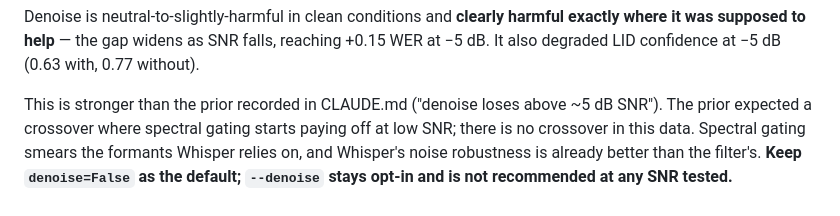
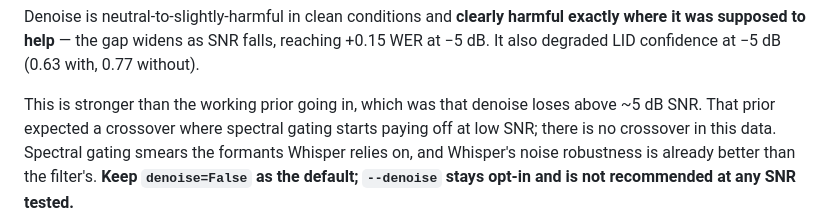
Before and after one commit to shaostassen/voice_detection_using_machine_learning, a Markdown page: docs/VALIDATION.md, the part around the change. Rendered like a GitHub page.

Commit message:
docs: drop a cross-reference to a file not in the repo

```diff
--- a/docs/VALIDATION.md
+++ b/docs/VALIDATION.md
@@ -139,8 +139,8 @@ harmful exactly where it was supposed to help** — the gap widens as SNR
 falls, reaching +0.15 WER at −5 dB. It also degraded LID confidence at −5 dB
 (0.63 with, 0.77 without).
 
-This is stronger than the prior recorded in CLAUDE.md ("denoise loses above
-~5 dB SNR"). The prior expected a crossover where spectral gating starts
+This is stronger than the working prior going in, which was that denoise
+loses above ~5 dB SNR. That prior expected a crossover where spectral gating starts
 paying off at low SNR; there is no crossover in this data. Spectral gating
 smears the formants Whisper relies on, and Whisper's noise robustness is
 already better than the filter's. **Keep `denoise=False` as the default;
```
